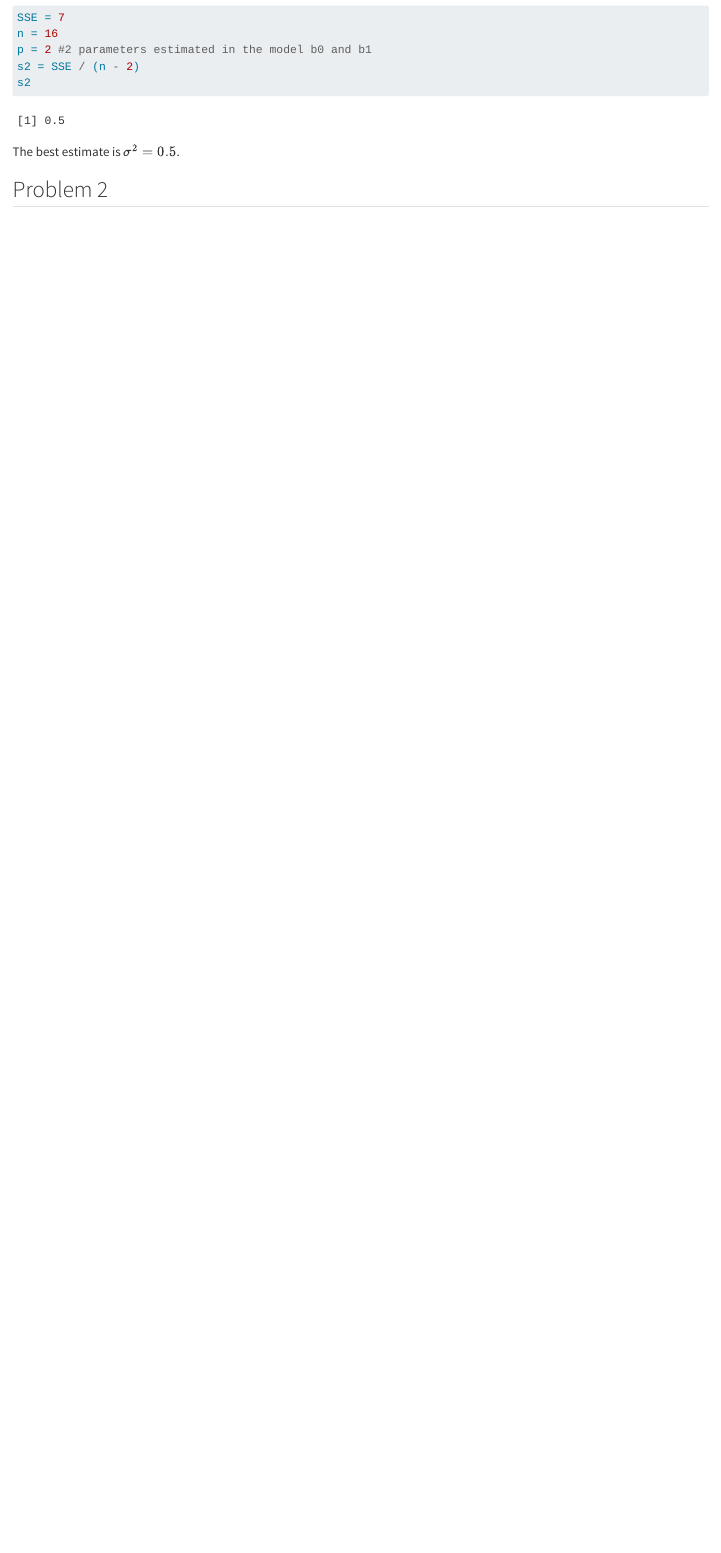
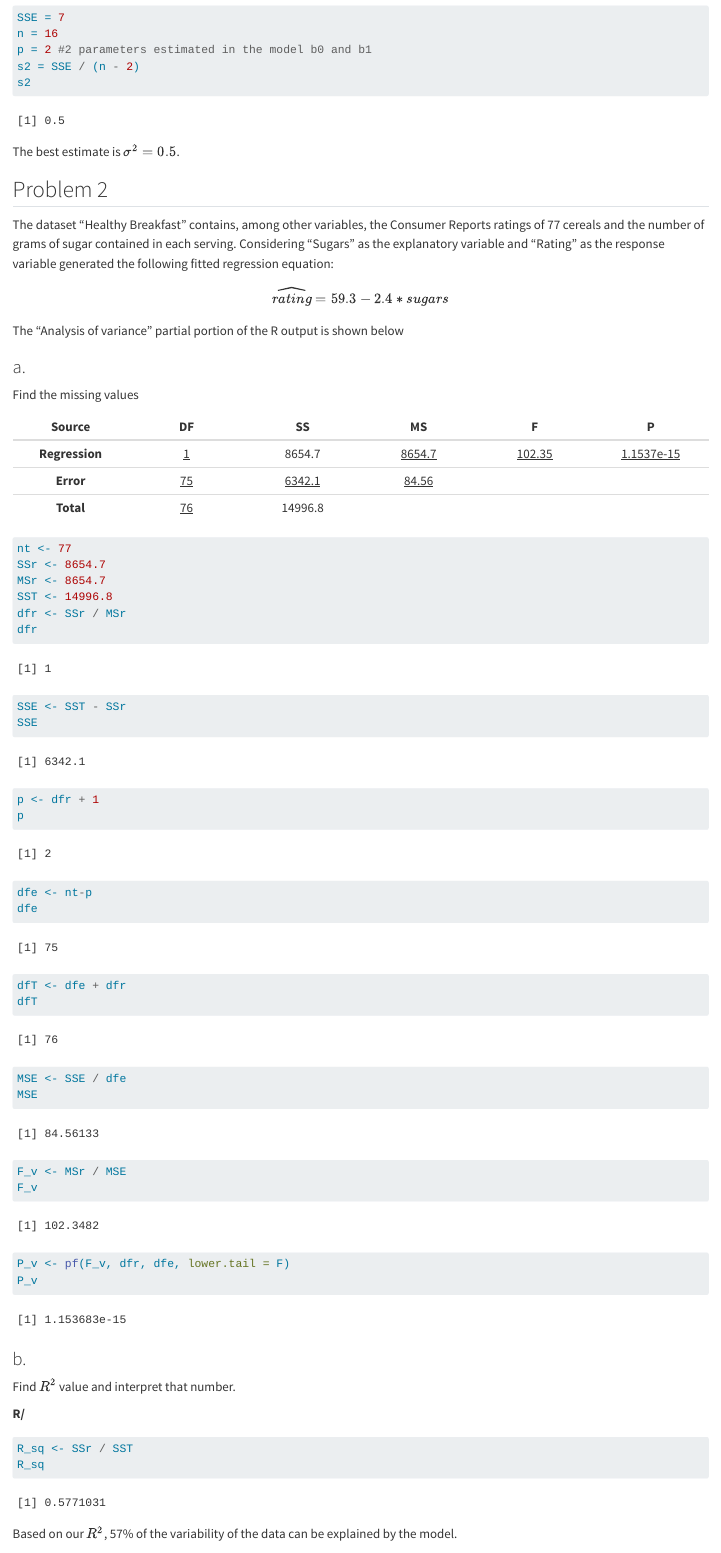
Before and after one commit to YefridC09/ST--512-Homework3, a Quarto document (Homework 3.qmd): the page in a window 1100 px wide, from 1530 px down. Rendered offline with R 4.5, knitr and Pandoc in place of Quarto, with nearby package versions.

Commit message:
missing last point second problem

````diff
--- a/Homework 3.qmd
+++ b/Homework 3.qmd
@@ -65,6 +70,60 @@
 s2 = SSE / (n - 2)
 s2
 ```
+
 The best estimate is $\sigma^2 = 0.5$.
 
 ## Problem 2
+
+The dataset "Healthy Breakfast" contains, among other variables, the Consumer Reports ratings of 77 cereals and the number of grams of sugar contained in each serving. Considering "Sugars" as the explanatory variable and "Rating" as the response variable generated the following fitted regression equation: $$ \widehat{rating} = 59.3 - 2.4 * sugars$$ The "Analysis of variance" partial portion of the R output is shown below
+
+### a.
+
+Find the missing values
+
+| Source | DF | SS | MS | F | P |
+|:--:|:--:|:--:|:--:|:--:|:--:|
+| **Regression** | [1]{.underline} | 8654.7 | [8654.7]{.underline} | [102.35]{.underline} | [1.1537e-15]{.underline} |
+| **Error** | [75]{.underline} | [6342.1]{.underline} | [84.56]{.underline} |  |  |
+| **Total** | [76]{.underline} | 14996.8 |  |  |  |
+
+```{r}
+nt <- 77
+SSr <- 8654.7
+MSr <- 8654.7
+SST <- 14996.8
+dfr <- SSr / MSr
+dfr
+SSE <- SST - SSr
+SSE
+p <- dfr + 1
+p
+dfe <- nt-p
+dfe
+dfT <- dfe + dfr
+dfT
+MSE <- SSE / dfe
+MSE
+F_v <- MSr / MSE
+F_v
+P_v <- pf(F_v, dfr, dfe, lower.tail = F)
+P_v
+```
+
+### b.
+
+Find $R^2$ value and interpret that number.
+
+**R/**\
+```{r}
+R_sq <- SSr / SST
+R_sq
+```
+Based on our $R^2$, 57% of the variability of the data can be explained by the model.
+
+### c.
+
+What is the estimated value of $\sigma^2$.
+
+**R/**\
+```{r}
````
Also changed, not shown: Homework 3.html, Homework 3.qmd (19 more changed lines).
